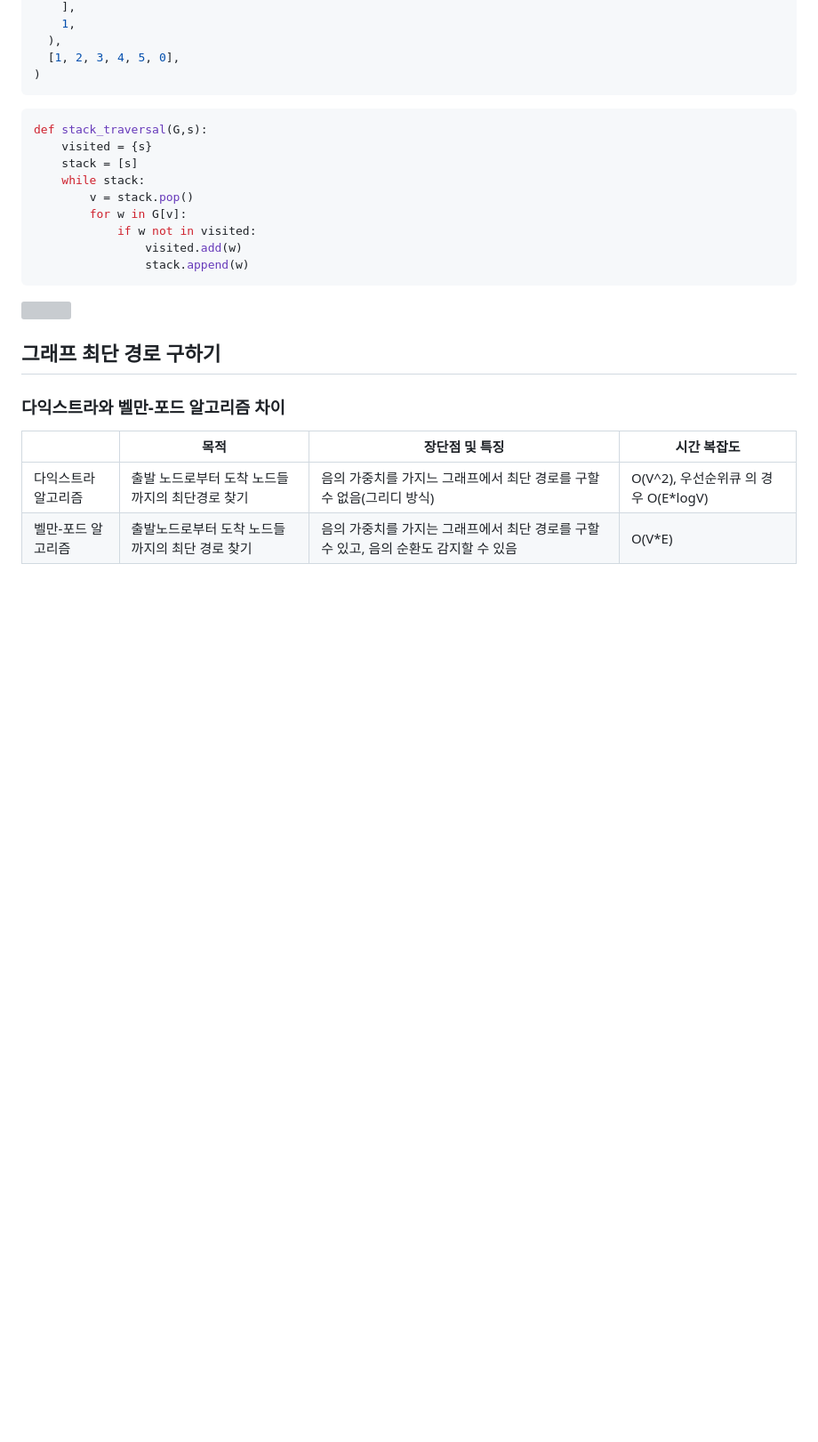
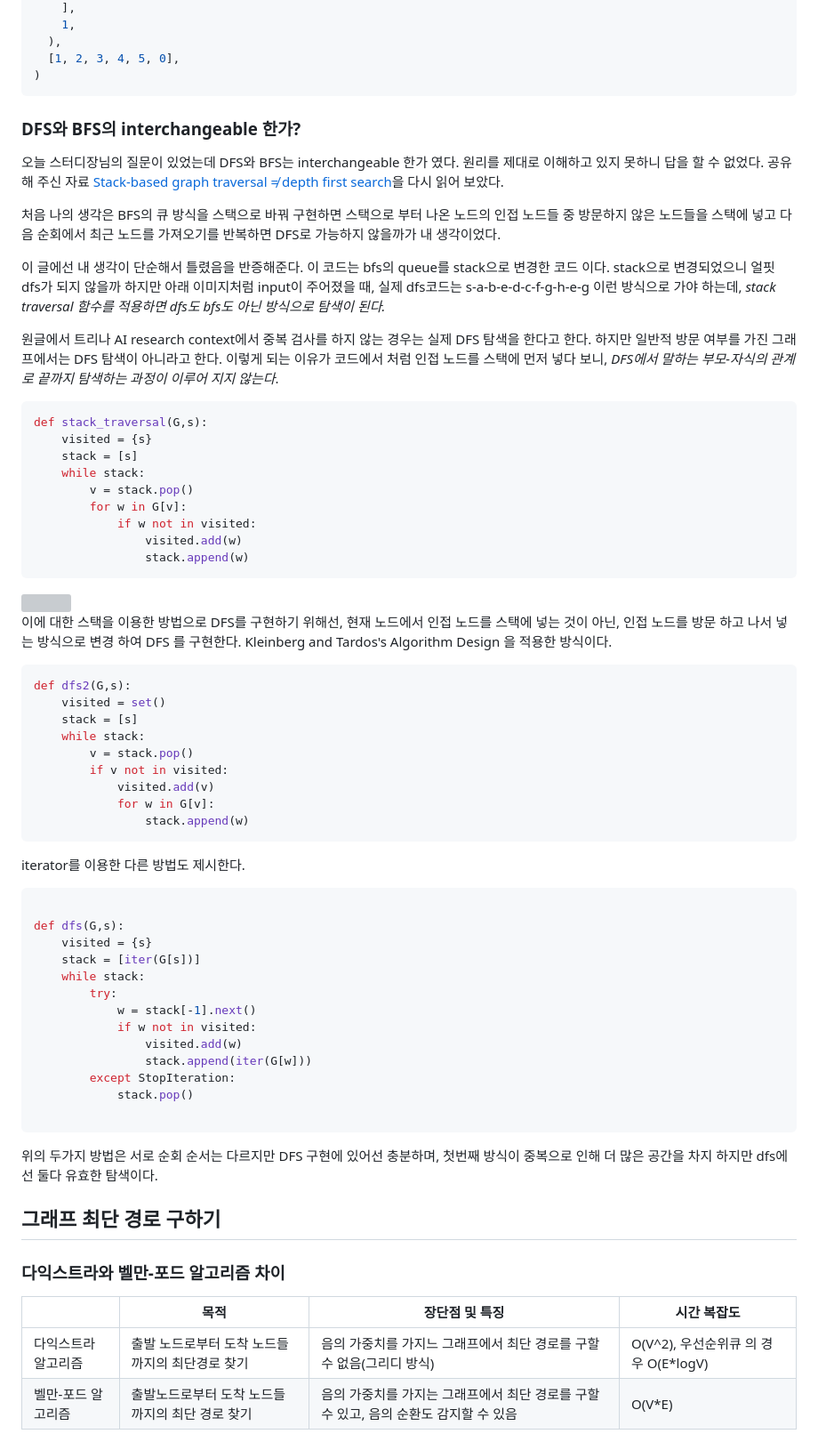
Before and after one commit to sooster910/gatsby-starter-sue, a Markdown page: posts/algorithm-graph/index.md, the part around the change. Shown: that part at 89% size. Rendered like a GitHub page; blank space fills up the shorter version; grey boxes are pictures that could not be loaded.

Commit message:
[ADD] graph 보충 설명

````diff
--- a/posts/algorithm-graph/index.md
+++ b/posts/algorithm-graph/index.md
@@ -189,6 +189,19 @@ assert.deepEqual(
 )
 ```
 
+### DFS와 BFS의 interchangeable 한가?
+
+오늘 스터디장님의 질문이 있었는데 DFS와 BFS는 interchangeable 한가 였다.
+원리를 제대로 이해하고 있지 못하니 답을 할 수 없었다. 공유해 주신 자료 [Stack-based graph traversal ≠ depth first search](https://11011110.github.io/blog/2013/12/17/stack-based-graph-traversal.html)을 다시 읽어 보았다.
+
+처음 나의 생각은 BFS의 큐 방식을 스택으로 바꿔 구현하면 스택으로 부터 나온 노드의 인접 노드들 중 방문하지 않은 노드들을 스택에 넣고 다음 순회에서 최근 노드를 가져오기를 반복하면 DFS로 가능하지 않을까가 내 생각이었다.
+
+이 글에선 내 생각이 단순해서 틀렸음을 반증해준다.
+이 코드는 bfs의 queue를 stack으로 변경한 코드 이다. stack으로 변경되었으니 얼핏 dfs가 되지 않을까 하지만 아래 이미지처럼 input이 주어졌을 때, 실제 dfs코드는 s-a-b-e-d-c-f-g-h-e-g 이런 방식으로 가야 하는데,
+_stack traversal 함수를 적용하면 dfs도 bfs도 아닌 방식으로 탐색이 된다._
+
+원글에서 트리나 AI research context에서 중복 검사를 하지 않는 경우는 실제 DFS 탐색을 한다고 한다. 하지만 일반적 방문 여부를 가진 그래프에서는 DFS 탐색이 아니라고 한다. 이렇게 되는 이유가 코드에서 처럼 인접 노드를 스택에 먼저 넣다 보니, _DFS에서 말하는 부모-자식의 관계로 끝까지 탐색하는 과정이 이루어 지지 않는다_.
+
 ```python
 def stack_traversal(G,s):
     visited = {s}
@@ -202,6 +215,41 @@ def stack_traversal(G,s):
 ```
 
 <img src="../images/stack-traversal.png"/>
+
+이에 대한 스택을 이용한 방법으로 DFS를 구현하기 위해선, 현재 노드에서 인접 노드를 스택에 넣는 것이 아닌, 인접 노드를 방문 하고 나서 넣는 방식으로 변경 하여 DFS 를 구현한다.
+Kleinberg and Tardos's Algorithm Design 을 적용한 방식이다.
+
+```python
+def dfs2(G,s):
+    visited = set()
+    stack = [s]
+    while stack:
+        v = stack.pop()
+        if v not in visited:
+            visited.add(v)
+            for w in G[v]:
+                stack.append(w)
+```
+
+iterator를 이용한 다른 방법도 제시한다.
+
+```python
+
+def dfs(G,s):
+    visited = {s}
+    stack = [iter(G[s])]
+    while stack:
+        try:
+            w = stack[-1].next()
+            if w not in visited:
+                visited.add(w)
+                stack.append(iter(G[w]))
+        except StopIteration:
+            stack.pop()
+
+```
+
+위의 두가지 방법은 서로 순회 순서는 다르지만 DFS 구현에 있어선 충분하며, 첫번째 방식이 중복으로 인해 더 많은 공간을 차지 하지만 dfs에선 둘다 유효한 탐색이다.
 
 ## 그래프 최단 경로 구하기
 
````
